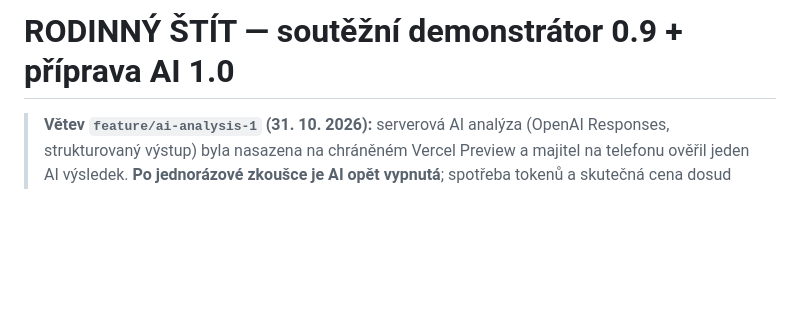
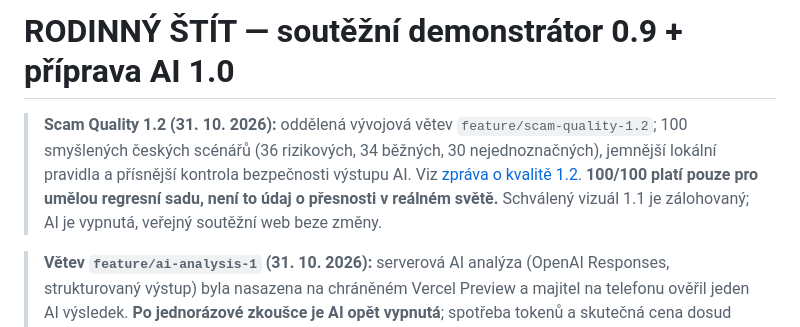
Before and after one commit to maysterww-droid/rodinny-stit, a Markdown page: README.md, the part around the change. Drawn GitHub-style; blank space fills up the shorter version.

Commit message:
Link Czech Scam Quality 1.2 report and distinguish synthetic tests from real-world accuracy

```diff
--- a/README.md
+++ b/README.md
@@ -1,4 +1,7 @@
 # RODINNÝ ŠTÍT — soutěžní demonstrátor 0.9 + příprava AI 1.0
+
+> **Scam Quality 1.2 (31. 10. 2026):** oddělená vývojová větev `feature/scam-quality-1.2`; 100 smyšlených českých scénářů (36 rizikových, 34 běžných, 30 nejednoznačných), jemnější lokální pravidla a přísnější kontrola bezpečnosti výstupu AI. Viz [zpráva o kvalitě 1.2](docs/SCAM-QUALITY-1.2.md). **100/100 platí pouze pro umělou regresní sadu, není to údaj o přesnosti v reálném světě.** Schválený vizuál 1.1 je zálohovaný; AI je vypnutá, veřejný soutěžní web beze změny.
+
 
 > **Větev `feature/ai-analysis-1` (31. 10. 2026):** serverová AI analýza (OpenAI Responses, strukturovaný výstup) byla nasazena na chráněném Vercel Preview a majitel na telefonu ověřil jeden AI výsledek. **Po jednorázové zkoušce je AI opět vypnutá**; spotřeba tokenů a skutečná cena dosud nejsou potvrzeny serverovými logy. Veřejné GitHub Pages a Production zůstávají bez změny. Nová iterace 1.0 hlídá i to, aby citace modelu byly obsaženy ve zdrojové zprávě. Viz [`docs/AI-SETUP.md`](docs/AI-SETUP.md).
 
```
